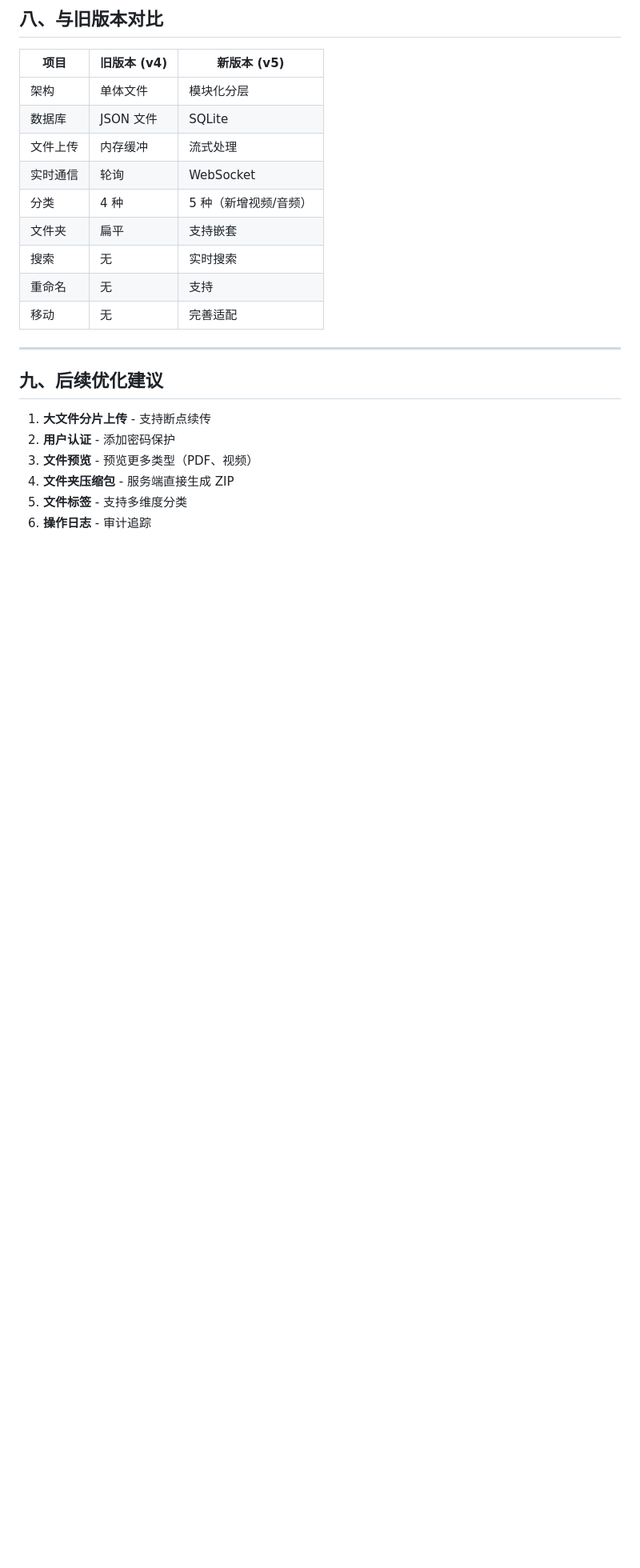
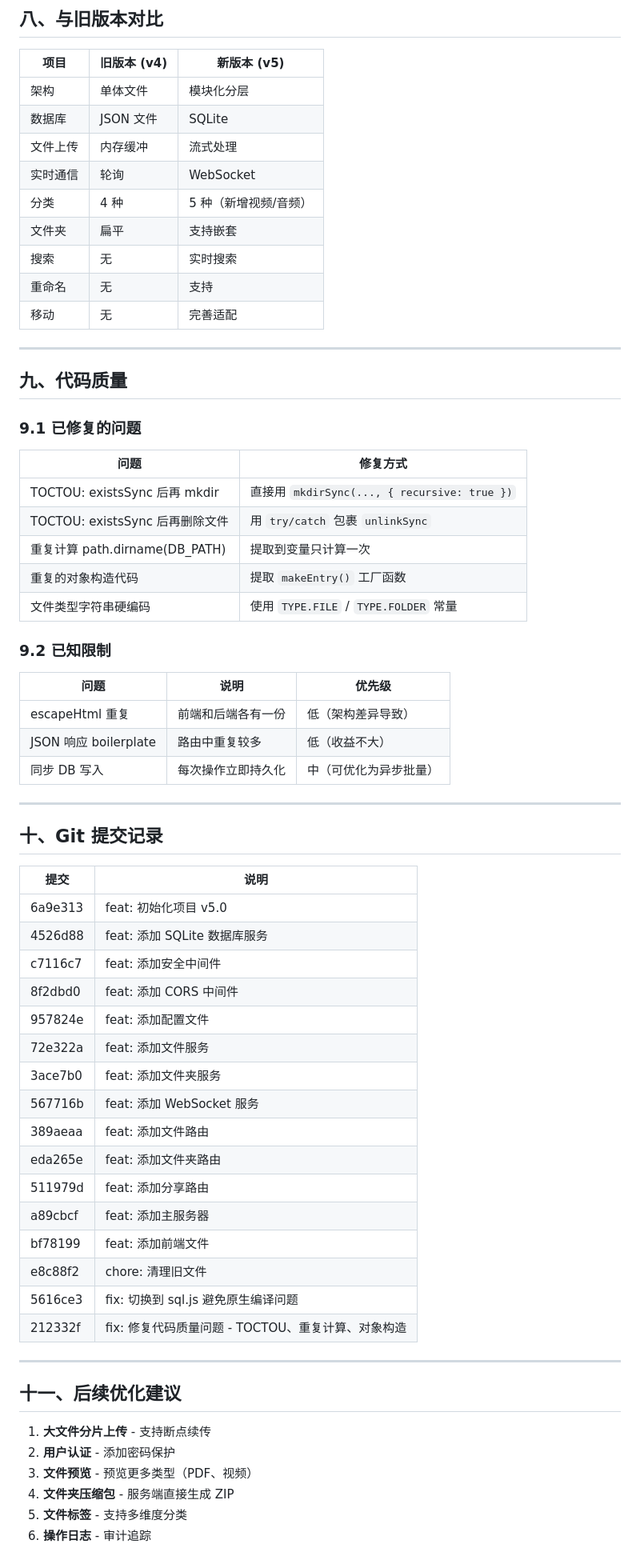
Before and after one commit to yorushika-Justin/FileVault, a Markdown page: 技术总结v5.md, the part around one of its changes. Shown at 80% size. Drawn GitHub-style; blank space fills up the shorter version.

Commit message:
docs: 更新技术总结 - 添加代码质量和Git提交记录

```diff
--- a/技术总结v5.md
+++ b/技术总结v5.md
@@ -237,7 +237,52 @@ npm start
 
 ---
 
-## 九、后续优化建议
+## 九、代码质量
+
+### 9.1 已修复的问题
+
+| 问题 | 修复方式 |
+|------|----------|
+| TOCTOU: existsSync 后再 mkdir | 直接用 `mkdirSync(..., { recursive: true })` |
+| TOCTOU: existsSync 后再删除文件 | 用 `try/catch` 包裹 `unlinkSync` |
+| 重复计算 path.dirname(DB_PATH) | 提取到变量只计算一次 |
+| 重复的对象构造代码 | 提取 `makeEntry()` 工厂函数 |
+| 文件类型字符串硬编码 | 使用 `TYPE.FILE` / `TYPE.FOLDER` 常量 |
+
+### 9.2 已知限制
+
+| 问题 | 说明 | 优先级 |
+|------|------|--------|
+| escapeHtml 重复 | 前端和后端各有一份 | 低（架构差异导致） |
+| JSON 响应 boilerplate | 路由中重复较多 | 低（收益不大） |
+| 同步 DB 写入 | 每次操作立即持久化 | 中（可优化为异步批量） |
+
+---
+
+## 十、Git 提交记录
+
+| 提交 | 说明 |
+|------|------|
+| 6a9e313 | feat: 初始化项目 v5.0 |
+| 4526d88 | feat: 添加 SQLite 数据库服务 |
+| c7116c7 | feat: 添加安全中间件 |
+| 8f2dbd0 | feat: 添加 CORS 中间件 |
+| 957824e | feat: 添加配置文件 |
+| 72e322a | feat: 添加文件服务 |
+| 3ace7b0 | feat: 添加文件夹服务 |
+| 567716b | feat: 添加 WebSocket 服务 |
+| 389aeaa | feat: 添加文件路由 |
+| eda265e | feat: 添加文件夹路由 |
+| 511979d | feat: 添加分享路由 |
+| a89cbcf | feat: 添加主服务器 |
+| bf78199 | feat: 添加前端文件 |
+| e8c88f2 | chore: 清理旧文件 |
+| 5616ce3 | fix: 切换到 sql.js 避免原生编译问题 |
+| 212332f | fix: 修复代码质量问题 - TOCTOU、重复计算、对象构造 |
+
+---
+
+## 十一、后续优化建议
 
 1. **大文件分片上传** - 支持断点续传
 2. **用户认证** - 添加密码保护
```
Also changed, not shown: other parts of 技术总结v5.md (+5 -5 lines).
